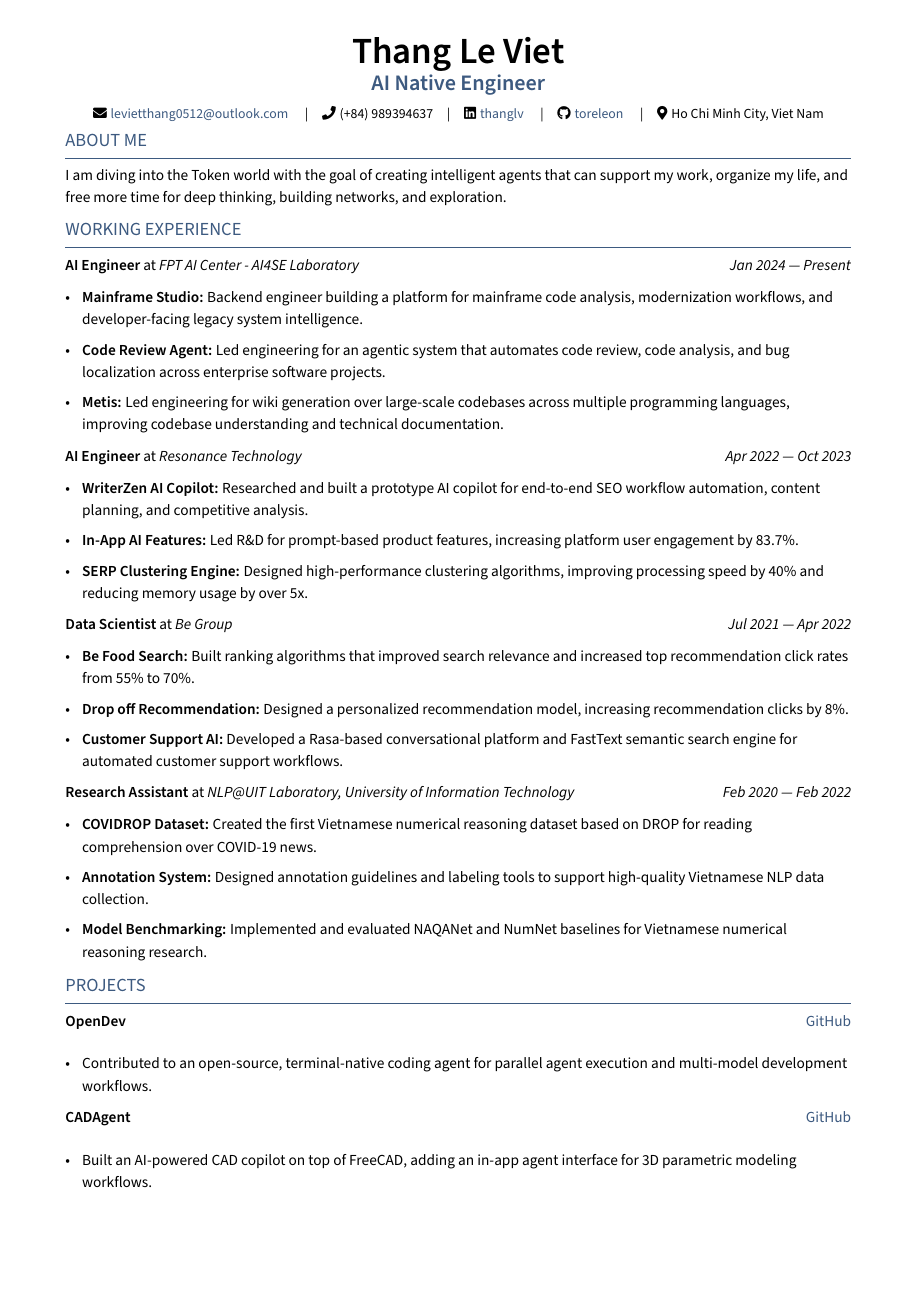
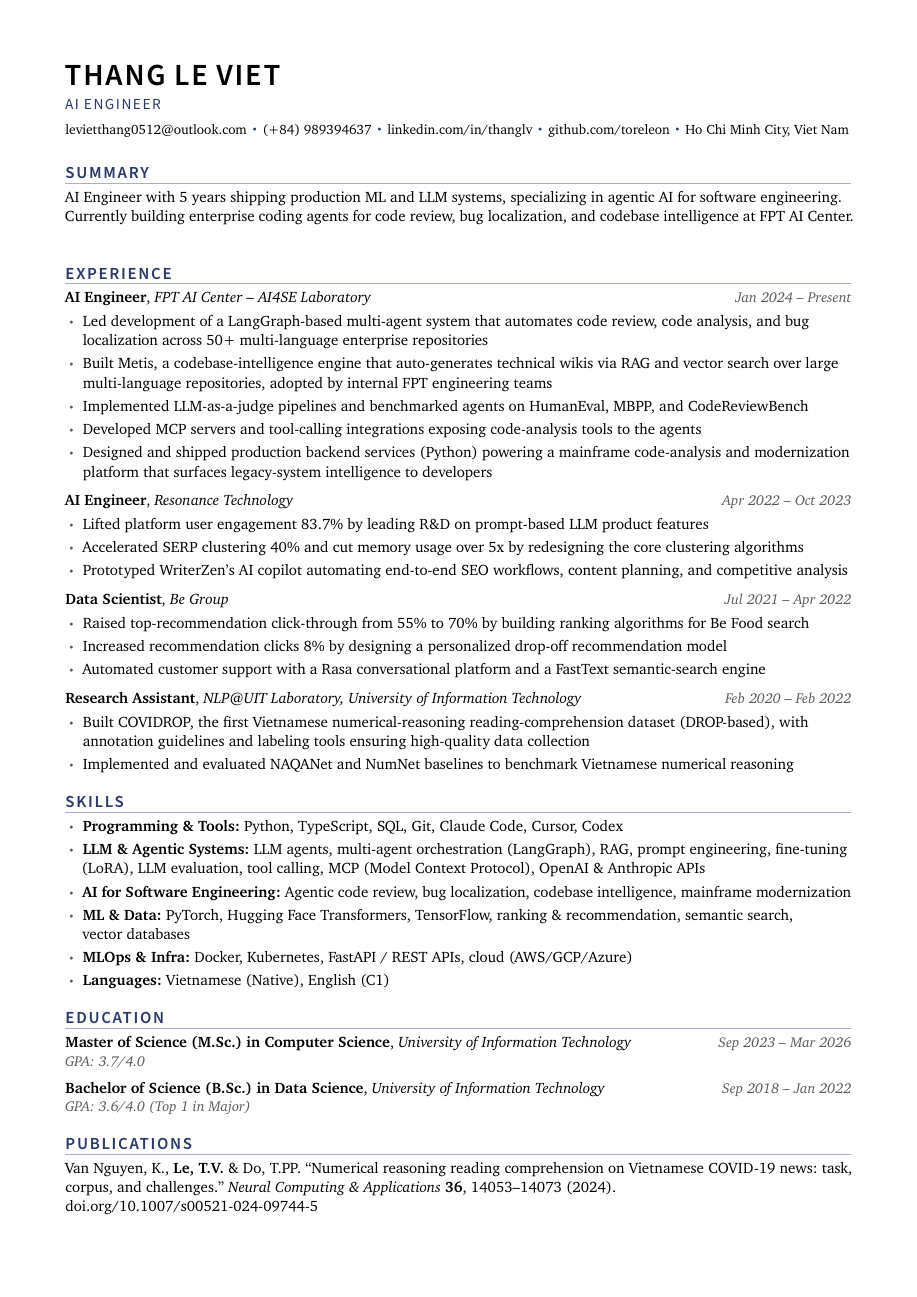
Before and after one commit to toreleon/resume, a LaTeX CV (resume.tex, which reads TLCresume.sty, sections/education.tex, sections/experience.tex): page 1 of 2 before the commit and the whole page after it. Compiled offline with pdfLaTeX.

Commit message:
Redesign resume (Editorial Navy) and rewrite content to 2026 standards
Layout: XCharter body + Source Sans Pro display, single navy accent,
letterhead header in body flow (drops the fancyhdr/patchcmd hack),
titlesec rules with uniform rhythm, enumitem lists, ATS-clean text
layer (cmap, glyphtounicode, \pdfinterwordspaceon, no icon glyphs).

Content: XYZ verb-first bullets with front-loaded truthful metrics,
2-line summary with current-role hook, FPT role expanded to 5 bullets
(LangGraph multi-agent, RAG/vector search, LLM-as-a-judge evals on
HumanEval/MBPP/CodeReviewBench, MCP servers, 50+ repos scale),
Publications re-enabled (Springer 2024), title simplified to AI Engineer.

Co-Authored-By: Claude Fable 5 <noreply@anthropic.com>

```diff
--- a/TLCresume.sty
+++ b/TLCresume.sty
@@ -1,61 +1,93 @@
 \NeedsTeXFormat{LaTeX2e}
-\ProvidesPackage{TLCresume}[11/19/21 resume package]
-% Author: Timmy Chan
+\ProvidesPackage{TLCresume}[2026/07/16 Editorial Navy resume package]
+% Design: "Editorial Navy" — XCharter body + Source Sans Pro display, one navy accent.
+% All formatting lives here; content lives in sections/.
 
-% Assuming using "article" document class and letter sized paper.
-% FONT STUFF
+% ---------- ATS: map every glyph to Unicode in the PDF text layer ----------
+\input{glyphtounicode}
+\pdfgentounicode=1
+\ifdefined\pdfinterwordspaceon\pdfinterwordspaceon\fi % real space chars in the text layer
 
-\RequirePackage[T1]{fontenc} %  Font encoding https://texfaq.org/FAQ-why-inp-font
-\RequirePackage[default,semibold]{sourcesanspro}
-\RequirePackage[10pt]{moresize}
-\usepackage{anyfontsize}
-\RequirePackage{csquotes}
+% ---------- Encoding + fonts ----------
+\RequirePackage{cmap}                      % text-layer insurance; must load before fontenc
+\RequirePackage[T1]{fontenc}
+\RequirePackage[utf8]{inputenc}
+\RequirePackage[scaled=.98]{XCharter}      % body serif: Charter — dense, large x-height
+\RequirePackage[semibold]{sourcesanspro}   % display sans on \sffamily only (NOT default,
+                                           % or it silently replaces XCharter as body face)
+\RequirePackage[protrusion=true,expansion=false]{microtype} % rag polish + \textls tracking
 
-% MARGINS AND SPACING
-\@ifpackageloaded{geometry}{}{\RequirePackage[margin=.5in, top=.5in]{geometry}} % Set Margins
-\raggedright % left align no indent
-\raggedbottom % top align no indent
+% ---------- Geometry (header lives in the body; no fancyhdr) ----------
+\RequirePackage[a4paper,left=15mm,right=15mm,top=15mm,bottom=14mm]{geometry}
+\setlength{\parindent}{0pt}
+\setlength{\parskip}{0pt}
+\setlength{\tabcolsep}{0pt}
+\linespread{1.05}                          % 10pt body on ~12.6pt leading
+\raggedright
+\frenchspacing
+\raggedbottom
+\pagestyle{empty}
+\pagenumbering{gobble}
+% One-page tuning ladder, in order — never drop body size below 10pt:
+%   1. \linespread 1.05 -> 1.04
+%   2. section space above 11pt -> 10pt (\titlespacing below)
+%   3. entry gap 6pt -> 5pt (\experience below)
 
-% COLOR
+% ---------- Color: one navy accent, used surgically ----------
 \RequirePackage{xcolor}
-\definecolor{highlight}{RGB}{61, 90, 128} % CHANGE THIS TO YOUR FAV COLOR https://g.co/kgs/aoqdi7
+\definecolor{accent}{HTML}{2B3A67}         % deep navy: role line, headings, separators
+\colorlet{rulecolor}{accent!40}            % section rules (light slate tint)
+\definecolor{metagray}{gray}{0.35}         % dates, GPA lines, bullet markers
 
-% LINKS
-\RequirePackage{hyperref}
-\hypersetup{colorlinks=true,urlcolor=highlight}
+% ---------- Links: real hrefs, no web-blue boxes ----------
+\RequirePackage[hidelinks]{hyperref}
+\hypersetup{pageanchor=false}
 
-% BULLET POINTS
-\RequirePackage[inline]{enumitem}
-\setlength{\tabcolsep}{0in}
+% ---------- Lists: enumitem, zero negative-vspace hacks ----------
+\RequirePackage{enumitem}
+\setlist[itemize]{leftmargin=1.15em,labelsep=0.55em,itemsep=2.5pt,topsep=3pt,
+  parsep=0pt,partopsep=0pt,label={\color{metagray}\scriptsize\textbullet}}
 
-% SECTION FORMATTING
+% ---------- Section headings: tracked SSP-semibold caps + thin rule ----------
 \RequirePackage[nostruts]{titlesec}
-\titlespacing*{\section}{0em}{0.5em}{0em}
-\titleformat{\section}{\color{highlight} \scshape \raggedright \large}{}{0em}{}[\vspace{-0.75em}\hrulefill]
-% SUBSECTION FORMATTING
-\titlespacing*{\subsection}{0em}{0em}{0em}
-\titleformat{\subsection}{\bfseries}{}{0em}{}[]
+\newcommand{\sectionstyle}[1]{\textls[100]{\MakeUppercase{#1}}}
+\newif\ifTLC@fresh % true right after a section heading; first entry then skips its lead
+\titleformat{\section}
+  {\sffamily\bfseries\fontsize{11}{13}\selectfont\color{accent}\raggedright}
+  {}{0pt}{\sectionstyle}
+  [{\vspace{2.5pt}\color{rulecolor}\titlerule[0.6pt]\global\TLC@freshtrue}]
+\titlespacing*{\section}{0pt}{11pt}{5pt}
 
-% BOLD COMMAND
-\newcommand{\skills}[1]{ {\bfseries #1}}
+% ---------- Header (normal body content, ATS-correct position) ----------
+% Separator glued with penalties so the contact line can never break mid-item
+\newcommand{\sep}{\penalty10000\hspace{.35em}{\color{accent}\scriptsize\raisebox{.25ex}{\textbullet}}\penalty10000\hspace{.35em}}
+\newcommand{\resumeheader}[7]{% {name}{role}{email}{phone}{linkedin-id}{github-id}{city}
+  {\sffamily\bfseries\fontsize{20}{24}\selectfont\textls[60]{\MakeUppercase{#1}}\par}
+  \vspace{3pt}%
+  {\sffamily\fontsize{10}{12}\selectfont\color{accent}\textls[100]{\MakeUppercase{#2}}\par}
+  \vspace{5pt}%
+  {\fontsize{9}{11}\selectfont
+   \mbox{\href{mailto:#3}{#3}}\sep \mbox{#4}\sep
+   \mbox{\href{https://www.linkedin.com/in/#5}{linkedin.com/in/#5}}\sep
+   \mbox{\href{https://github.com/#6}{github.com/#6}}\sep \mbox{#7}\par}%
+  \vspace{4pt}}
 
+% ---------- Entry commands ----------
+\newcommand{\datefont}{\fontsize{9.5}{11.5}\selectfont\itshape\color{metagray}}
+% Plain paragraphs (not tabular*) so every section gets identical glue below its rule
+\newcommand{\TLC@entrylead}[1]{\par\ifTLC@fresh\global\TLC@freshfalse\else\addvspace{#1}\fi}
+\newcommand{\experience}[5]{% {Title}{Company}{Start}{End}{\item ...}
+  \TLC@entrylead{6pt}%
+  \noindent{\bfseries #1}, {\itshape #2}\hfill\mbox{\datefont #3 -- #4}\par\nopagebreak
+  \begin{itemize}#5\end{itemize}}
 
+\newcommand{\education}[4]{% {Degree}{School}{Dates}{GPA line}
+  \TLC@entrylead{5pt}%
+  \noindent{\bfseries #1}, {\itshape #2}\hfill\mbox{\datefont #3}\par\nopagebreak
+  {\datefont #4\par}}
 
-% SUBTEXT
-\newcommand{\subtext}[1]{\textit{#1}\par\vspace{-.75em}}
-
-% tighter spacing than itemize
-\setlist[itemize]{align=parleft,left=0pt..1em}
-\newenvironment{zitemize}{
-\begin{itemize} \itemsep 0pt \parskip 0pt \parsep 1pt}
-{\end{itemize}\vspace{-.5em}}
-
-% NO PAGE NUMBER
-\pagenumbering{gobble}
-
-% SUBFILES IMPORTING
-% \RequirePackage{standalone}
-
-% FOR TEMPLATE FILLER
-\RequirePackage[english]{babel}
-\RequirePackage{blindtext}% Filler Text
+% ---------- Legacy shims (only referenced by unused section files) ----------
+\colorlet{highlight}{accent}
+\newcommand{\skills}[1]{{\bfseries #1}}
+\newcommand{\subtext}[1]{\textit{#1}\par}
+\newenvironment{zitemize}{\begin{itemize}}{\end{itemize}}
--- a/resume.tex
+++ b/resume.tex
@@ -1,40 +1,8 @@
-\documentclass[letter,10pt]{article}
-\usepackage[utf8]{inputenc}
-\usepackage{geometry}
-\usepackage{fontawesome5}
-\usepackage{setspace}
-\renewcommand{\baselinestretch}{1.2}
-\geometry{
-  a4paper,
-  left=15mm,
-  right=15mm,
-  headheight=250px,
-  top=3cm,
-  bottom=2.5cm,
-  footskip=2cm,
-  headsep = 5pt,
-}
-\usepackage{etoolbox}
-
-\newlength\newtop
-\setlength{\newtop}{1.5cm}
-
-\makeatletter
-\patchcmd\@outputpage{\global \@colht \textheight}{%
-\global\textheight=\dimexpr\textheight+\newtop\relax%
-\global\topmargin=\dimexpr\topmargin-\newtop\relax%
-\global\@colht\textheight%
-\global\newtop\z@}{}{\err}
-\makeatother
+\documentclass[10pt]{article}
 
 %====================
 % File:         resume.tex
-% Editor:       https://github.com/TimmyChan
-
-%               https://www.linkedin.com/in/timmy-l-chan/
-% Last Updated: Jan 7th, 2022
-% Notes:        All formatting is done in TLCresume.sty
-%               No need to touch that file.
+% Design:       "Editorial Navy" — all formatting is in TLCresume.sty.
 %               All actual content is in the sections/ folder.
 %====================
 
@@ -43,15 +11,11 @@
 %====================
 % CONTACT INFORMATION
 %====================
-\thispagestyle{empty}
-\def\name{Thang Le Viet} % Name Here
+\def\name{Thang Le Viet}
 \def\phone{(+84) 989394637}
 \def\city{Ho Chi Minh City, Viet Nam}
 \def\email{levietthang0512@outlook.com}
 \def\LinkedIn{thanglv} % linkedin.com/in/______
 \def\github{toreleon} % github username
-\def\role{AI Native Engineer} % JOB TITLE
+\def\role{AI Engineer} % JOB TITLE
 
-\RequirePackage{fancyhdr}
-\fancypagestyle{fancy}{%
-    \fancyhf{}
@@ -71,26 +23,27 @@
 
 \begin{document}
 
-\section{ABOUT ME}
+\resumeheader{\name}{\role}{\email}{\phone}{\LinkedIn}{\github}{\city}
+
+\section{Summary}
 \input{sections/objective}
 
-\section{WORKING EXPERIENCE}
+\section{Experience}
 \input{sections/experience}
 
-\section{PROJECTS}
-\input{sections/projects}
+% \section{Projects}
+% \input{sections/projects}
 
-\section{EDUCATION}
+\section{Skills}
+\input{sections/skills}
+
+\section{Education}
 \input{sections/education}
 
-\section{SKILLS}
-\input{sections/skills}
+\section{Publications}
+\input{sections/publication}
 
-% Uncomment and include if applicable:
-% \section{PUBLICATIONS}
-% \input{sections/publication}
-
-%\section{AWARDS}
+%\section{Awards}
 %\input{sections/activities}
 
 \end{document}
--- a/sections/education.tex
+++ b/sections/education.tex
@@ -1,5 +1,13 @@
-\textbf{Master of Science (M.Sc.) in Computer Science}, \textit{University of Information Technology} \hfill Sep 2023 -- Present\\
-\textit{GPA: 3.7/4.0}
+% \education{Degree}{School}{Dates}{GPA line} is defined in TLCresume.sty
 
-\vspace{0.5em}
+\education
+    {Master of Science (M.Sc.) in Computer Science}
+    {University of Information Technology}
+    {Sep 2023 -- Mar 2026}
+    {GPA: 3.7/4.0}
 
+\education
+    {Bachelor of Science (B.Sc.) in Data Science}
+    {University of Information Technology}
+    {Sep 2018 -- Jan 2022}
+    {GPA: 3.6/4.0 (Top 1 in Major)}
--- a/sections/experience.tex
+++ b/sections/experience.tex
@@ -1,22 +1,18 @@
-\newcommand{\experience}[5]{
-    \noindent
-    \begin{tabular*}{\textwidth}{@{\extracolsep{\fill}} l r}
-        \textbf{#1} at \textit{#2} & \textit{#3 --- #4} \\
-    \end{tabular*}
-    \begin{itemize}[leftmargin=0.15in, itemsep=2pt]
-        #5
-    \end{itemize}
-}
+% \experience{Title}{Company}{Start}{End}{\item ...} is defined in TLCresume.sty
+% Bullet style: verb-first XYZ/CAR, metrics front-loaded, 1-2 lines, no trailing
+% periods, no bold lead-ins (r/EngineeringResumes convention). Never invent metrics.
 
 \experience
     {AI Engineer}
-    {FPT AI Center - AI4SE Laboratory}
+    {FPT AI Center -- AI4SE Laboratory}
     {Jan 2024}
     {Present}
     {
-        \item \textbf{Mainframe Studio:} Backend engineer building a platform for mainframe code analysis, modernization workflows, and developer-facing legacy system intelligence.
-        \item \textbf{Code Review Agent:} Led engineering for an agentic system that automates code review, code analysis, and bug localization across enterprise software projects.
-        \item \textbf{Metis:} Led engineering for wiki generation over large-scale codebases across multiple programming languages, improving codebase understanding and technical documentation.
+        \item Led development of a LangGraph-based multi-agent system that automates code review, code analysis, and bug localization across 50+ multi-language enterprise repositories
+        \item Built Metis, a codebase-intelligence engine that auto-generates technical wikis via RAG and vector search over large multi-language repositories, adopted by internal FPT engineering teams
+        \item Implemented LLM-as-a-judge pipelines and benchmarked agents on HumanEval, MBPP, and CodeReviewBench
+        \item Developed MCP servers and tool-calling integrations exposing code-analysis tools to the agents
+        \item Designed and shipped production backend services (Python) powering a mainframe code-analysis and modernization platform that surfaces legacy-system intelligence to developers
     }
 
 \experience
@@ -25,11 +21,10 @@
     {Apr 2022}
     {Oct 2023}
     {
-        \item \textbf{WriterZen AI Copilot:} Researched and built a prototype AI copilot for end-to-end SEO workflow automation, content planning, and competitive analysis.
-        \item \textbf{In-App AI Features:} Led R\&D for prompt-based product features, increasing platform user engagement by 83.7\%.
-        \item \textbf{SERP Clustering Engine:} Designed high-performance clustering algorithms, improving processing speed by 40\% and reducing memory usage by over 5x.
+        \item Lifted platform user engagement 83.7\% by leading R\&D on prompt-based LLM product features
+        \item Accelerated SERP clustering 40\% and cut memory usage over 5x by redesigning the core clustering algorithms
+        \item Prototyped WriterZen's AI copilot automating end-to-end SEO workflows, content planning, and competitive analysis
     }
-
 
 \experience
     {Data Scientist}
@@ -37,9 +32,9 @@
     {Jul 2021}
     {Apr 2022}
     {
-        \item \textbf{Be Food Search:} Built ranking algorithms that improved search relevance and increased top recommendation click rates from 55\% to 70\%.
-        \item \textbf{Drop off Recommendation:} Designed a personalized recommendation model, increasing recommendation clicks by 8\%.
-        \item \textbf{Customer Support AI:} Developed a Rasa-based conversational platform and FastText semantic search engine for automated customer support workflows.
+        \item Raised top-recommendation click-through from 55\% to 70\% by building ranking algorithms for Be Food search
+        \item Increased recommendation clicks 8\% by designing a personalized drop-off recommendation model
+        \item Automated customer support with a Rasa conversational platform and a FastText semantic-search engine
     }
 
 \experience
@@ -48,7 +43,6 @@
     {Feb 2020}
     {Feb 2022}
     {
-        \item \textbf{COVIDROP Dataset:} Created the first Vietnamese numerical reasoning dataset based on DROP for reading comprehension over COVID-19 news.
-        \item \textbf{Annotation System:} Designed annotation guidelines and labeling tools to support high-quality Vietnamese NLP data collection.
-        \item \textbf{Model Benchmarking:} Implemented and evaluated NAQANet and NumNet baselines for Vietnamese numerical reasoning research.
+        \item Built COVIDROP, the first Vietnamese numerical-reasoning reading-comprehension dataset (DROP-based), with annotation guidelines and labeling tools ensuring high-quality data~collection
+        \item Implemented and evaluated NAQANet and NumNet baselines to benchmark Vietnamese numerical reasoning
     }
--- a/sections/objective.tex
+++ b/sections/objective.tex
@@ -1,6 +1,7 @@
 %====================
-% Objective Statement
+% Summary
+% Rules: 2-3 lines, <50 words, years + specialization + current-role hook.
+% The 83.7% metric lives only in the Resonance bullet (no duplication).
 %====================
 
-I am diving into the Token world with the goal of creating intelligent agents that can
-support my work, organize my life, and free more time for deep thinking, building networks, and exploration.
+AI Engineer with 5 years shipping production ML and LLM systems, specializing in agentic AI for software engineering. Currently building enterprise coding agents for code review, bug localization, and codebase intelligence at FPT AI Center.
--- a/sections/projects.tex
+++ b/sections/projects.tex
@@ -3,5 +3,3 @@
     \begin{tabular*}{\textwidth}{@{\extracolsep{\fill}} l r}
         \textbf{#1} & \href{#2}{GitHub} \\
     \end{tabular*}
-    \vspace{-0.6em}
-    \begin{itemize}[leftmargin=0.15in, itemsep=2pt]
@@ -12,9 +13,9 @@
 \project
     {OpenDev}
     {https://github.com/opendev-to/opendev}
-    {Contributed to an open-source, terminal-native coding agent for parallel agent execution and multi-model development workflows.}
+    {Contributed to an open-source, terminal-native coding agent for parallel, multi-model development workflows.}
 
 \project
     {CADAgent}
     {https://github.com/toreleon/CADAgent}
-    {Built an AI-powered CAD copilot on top of FreeCAD, adding an in-app agent interface for 3D parametric modeling workflows.}
+    {Built an AI-powered CAD copilot on FreeCAD with an in-app agent interface for 3D parametric modeling.}
--- a/sections/publication.tex
+++ b/sections/publication.tex
@@ -1,10 +1 @@
-% \documentclass[letter,10pt]{article}
-% \usepackage{TLCresume}
-
-% \begin{document}
-
-% %====================
-% % Objective Statement
-% %====================
-% Van Nguyen, K., Le, T.V. & Do, T.PP. Numerical reasoning reading comprehension on Vietnamese COVID-19 news: task, corpus, and challenges. Neural Comput & Applic 36, 14053–14073 (2024). https://doi.org/10.1007/s00521-024-09744-5
-% \end{document}
+Van Nguyen, K., \textbf{Le, T.V.} \& Do, T.PP. ``Numerical reasoning reading comprehension on Vietnamese COVID-19 news: task, corpus, and challenges.'' \textit{Neural Computing \& Applications} \textbf{36}, 14053--14073 (2024). \href{https://doi.org/10.1007/s00521-024-09744-5}{doi.org/10.1007/s00521-024-09744-5}
--- a/sections/skills.tex
+++ b/sections/skills.tex
@@ -1,5 +1,8 @@
 \begin{itemize}
-    \item \textbf{AI-Native Development:} Able to work with coding agents such as Claude Code, Cursor, Codex, and Antigravity to build products, automate workflows, and ship end-to-end software systems.
-    \item \textbf{Interests:} Multi-agent orchestration, long-horizon tasks, and training deep learning models.
+    \item \textbf{Programming \& Tools:} Python, TypeScript, SQL, Git, Claude Code, Cursor, Codex
+    \item \textbf{LLM \& Agentic Systems:} LLM agents, multi-agent orchestration (LangGraph), RAG, prompt engineering, fine-tuning (LoRA), LLM evaluation, tool calling, MCP (Model Context Protocol), OpenAI \& Anthropic APIs
+    \item \textbf{AI for Software Engineering:} Agentic code review, bug localization, codebase intelligence, mainframe modernization
+    \item \textbf{ML \& Data:} PyTorch, Hugging Face Transformers, TensorFlow, ranking \& recommendation, semantic search, vector~databases
+    \item \textbf{MLOps \& Infra:} Docker, Kubernetes, FastAPI / REST APIs, cloud (AWS/GCP/Azure)
     \item \textbf{Languages:} Vietnamese (Native), English (C1)
 \end{itemize}
```
Also changed, not shown: README.md, resume.pdf, resume.tex (14 more changed lines), sections/education.tex (4 more changed lines), sections/projects.tex (3 more changed lines).
